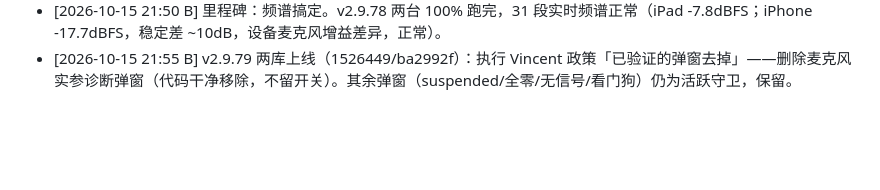
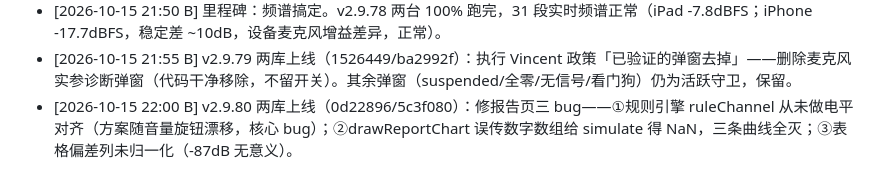
Before and after one commit to lyxsam520-star/cartune, a Markdown page: PROJECT_STATUS.md, the part around one of its changes. GitHub-like rendering; blank space fills up the shorter version.

```diff
--- a/PROJECT_STATUS.md
+++ b/PROJECT_STATUS.md
@@ -51,3 +51,4 @@ cut-only；绝不推荐换喇叭/功放；用户数据不出境；年款严格
 - [2026-10-15 21:45 B] v2.9.78 两库上线（a0e552a/340f2f7）：Vincent 要求跳过 4 秒底噪、直接测粉噪。调试相位表 PHASES_DBG_*（12s/50s 纯信号），floor31 用 -120dB 占位，noSignal 检查天然兼容（floor 缺失时 avg31 返回 -120）。
 - [2026-10-15 21:50 B] 里程碑：频谱搞定。v2.9.78 两台 100% 跑完，31 段实时频谱正常（iPad -7.8dBFS；iPhone -17.7dBFS，稳定差 ~10dB，设备麦克风增益差异，正常）。
 - [2026-10-15 21:55 B] v2.9.79 两库上线（1526449/ba2992f）：执行 Vincent 政策「已验证的弹窗去掉」——删除麦克风实参诊断弹窗（代码干净移除，不留开关）。其余弹窗（suspended/全零/无信号/看门狗）仍为活跃守卫，保留。
+- [2026-10-15 22:00 B] v2.9.80 两库上线（0d22896/5c3f080）：修报告页三 bug——①规则引擎 ruleChannel 从未做电平对齐（方案随音量旋钮漂移，核心 bug）；②drawReportChart 误传数字数组给 simulate 得 NaN，三条曲线全灭；③表格偏差列未归一化（-87dB 无意义）。
```
Also changed, not shown: other parts of PROJECT_STATUS.md (+1 -1 lines).
